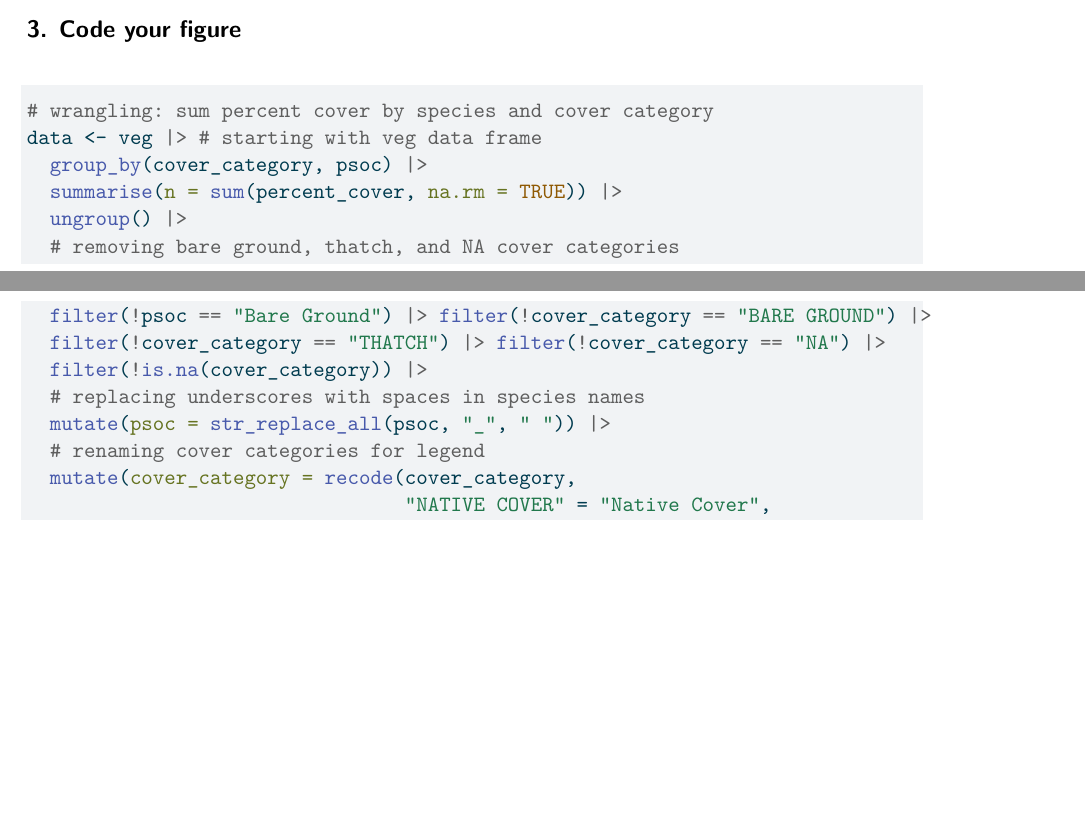
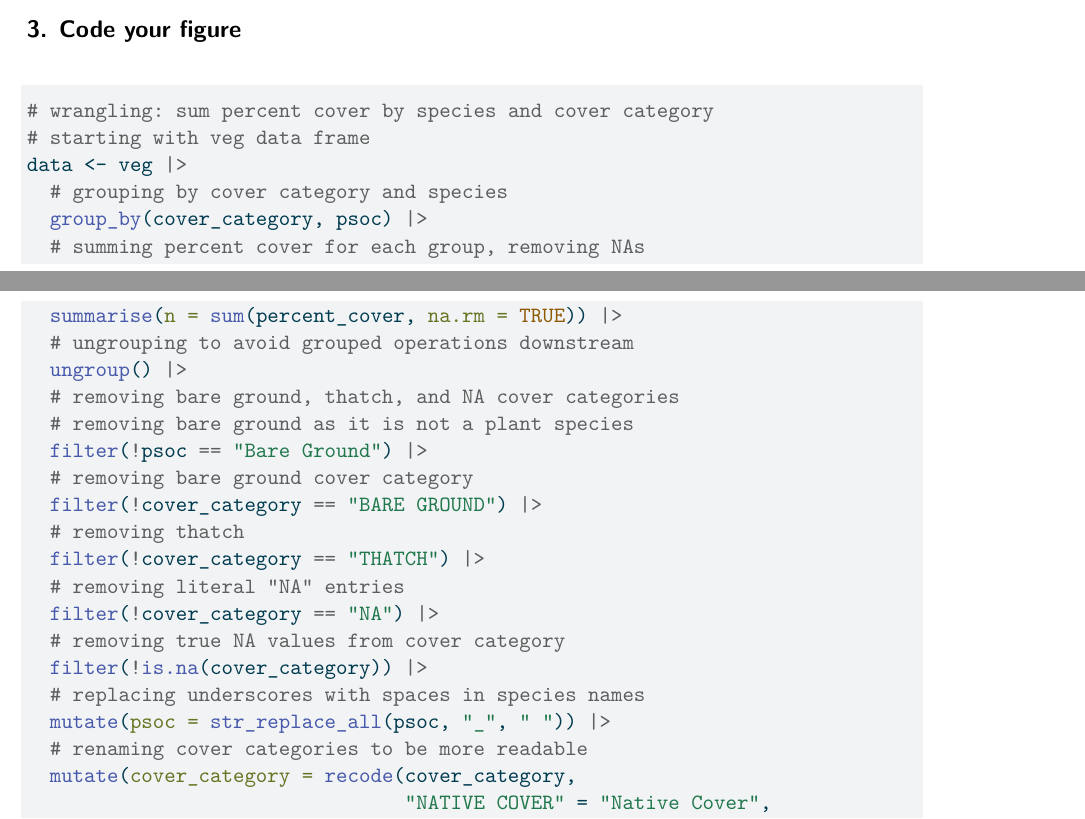
Before and after one commit to herreralinda847/intermediate-elective, a Quarto document (code/intermediate-elective.qmd): two parts of pages 3 and 4 of 6, joined at a grey line, cut so that both start at the same text, the shorter picture padded with empty space. The pictures show the output file code/intermediate-elective.pdf that the author committed with the source.

Commit message:
adding annotations to the wrangling section

```diff
--- a/code/intermediate-elective.qmd
+++ b/code/intermediate-elective.qmd
@@ -80,17 +80,28 @@ knitr::include_graphics(here("code", "sketch-intermediate-elective.jpg"))
 #| fig-width: 8
 
 # wrangling: sum percent cover by species and cover category
-data <- veg |> # starting with veg data frame
+# starting with veg data frame
+data <- veg |>
+  # grouping by cover category and species
   group_by(cover_category, psoc) |>
+  # summing percent cover for each group, removing NAs
   summarise(n = sum(percent_cover, na.rm = TRUE)) |>
+  # ungrouping to avoid grouped operations downstream
   ungroup() |>
   # removing bare ground, thatch, and NA cover categories
-  filter(!psoc == "Bare Ground") |> filter(!cover_category == "BARE GROUND") |>
-  filter(!cover_category == "THATCH") |> filter(!cover_category == "NA") |>
+  # removing bare ground as it is not a plant species
+  filter(!psoc == "Bare Ground") |>
+  # removing bare ground cover category
+  filter(!cover_category == "BARE GROUND") |>
+  # removing thatch
+  filter(!cover_category == "THATCH") |>
+  # removing literal "NA" entries
+  filter(!cover_category == "NA") |>
+  # removing true NA values from cover category
   filter(!is.na(cover_category)) |>
   # replacing underscores with spaces in species names
   mutate(psoc = str_replace_all(psoc, "_", " ")) |>
-  # renaming cover categories for legend
+  # renaming cover categories to be more readable
   mutate(cover_category = recode(cover_category,
                                  "NATIVE COVER" = "Native Cover",
                                  "NON-NATIVE COVER" = "Non-Native Cover",
```
Also changed, not shown: code/intermediate-elective.pdf.
